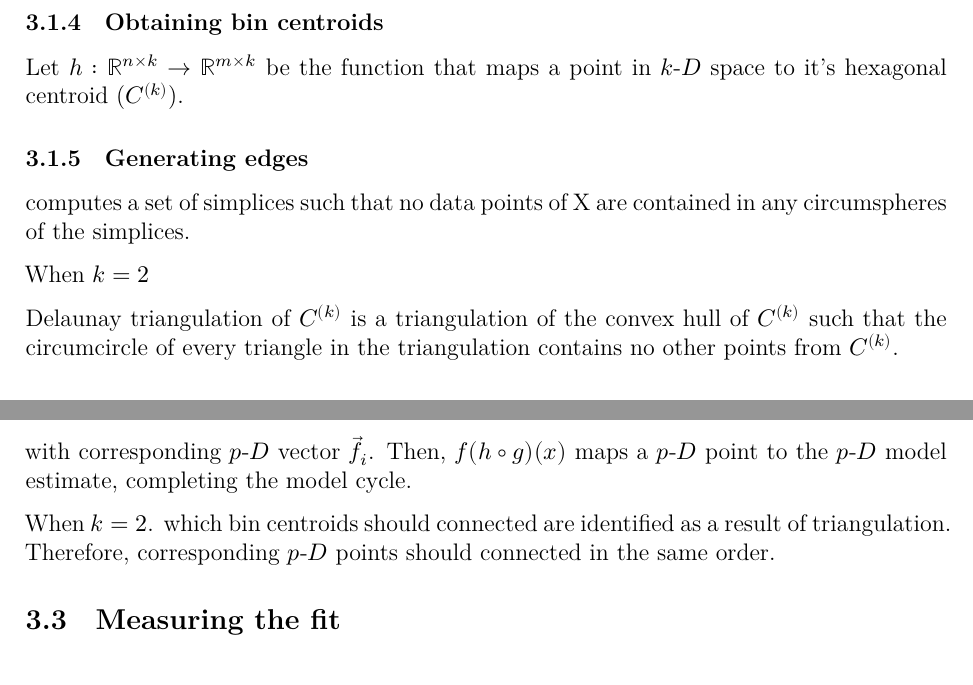
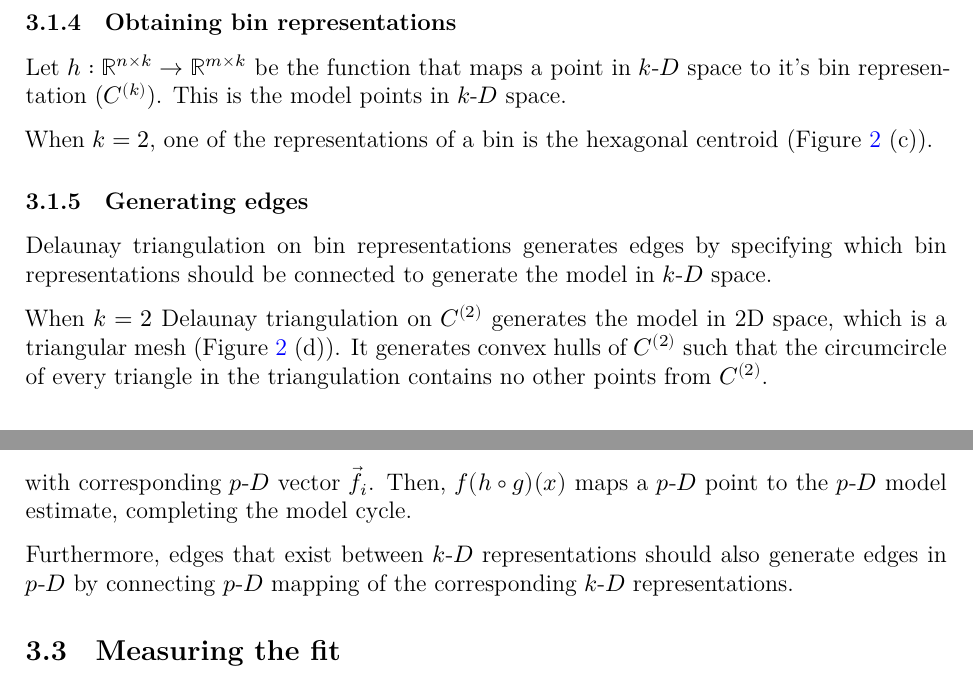
Before and after one commit to JayaniLakshika/paper-nldr-vis-algorithm, a LaTeX paper (paper.tex): two parts of page 7 of 10, joined at a grey line, cut so that both start at the same text. The pictures show the PDF file paper.pdf that the author committed with the source.

Commit message:
Update the algorithm section

```diff
--- a/paper.tex
+++ b/paper.tex
@@ -474,5 +475,3 @@ hexagons should represented by each axes in \kD{} space.
+space.
 
 When \(k=2\), the number of bins along the \(x\) and \(y\) axes, \(b_1\)
-and \(b_2\) is computed by accounting \({r_1, r_2}\), offset along the
-axes (\(q_1\), \(q_2\)), and height (\(h_b\)), width (\(w_b\)) of a
-regular hexagon.
@@ -482,0 +481 @@ acommodate to have the tesselation without spacing.
+(Figure~\ref{fig-NLDR-scurve} (b)). (\(b_1 = \frac{r_1 + q_1}{w_b}\),
@@ -490 +498,2 @@ When \(k=2\),
+\(b_2\), \(w_b\), and \(h_b\).
 
@@ -497,23 +500,24 @@ each \(y \in \mathbfit{Y}\), we can (uniquely) identify the hexagon that
-the point belongs to. This identification is done finding the nearest
-bin centroid for the \kD{} points by considering the \kD{} Euclidean
-distance.
-
-\subsubsection{Obtaining bin centroids}\label{obtaining-bin-centroids}
+\subsubsection{Obtaining bin
+representations}\label{obtaining-bin-representations}
 
 Let \(h : \mathbb{R}^{n\times k} \rightarrow \mathbb{R}^{m\times k}\) be
-the function that maps a point in \kD{} space to it's hexagonal centroid
-(\(C^{(k)}\)).
+the function that maps a point in \kD{} space to it's bin representation
+(\(C^{(k)}\)). This is the model points in \kD{} space.
+
+When \(k = 2\), one of the representations of a bin is the hexagonal
+centroid (Figure~\ref{fig-NLDR-scurve} (c)).
 
 \subsubsection{Generating edges}\label{generating-edges}
 
-computes a set of simplices such that no data points of X are contained
-in any circumspheres of the simplices.
+Delaunay triangulation on bin representations generates edges by
+specifying which bin representations should be connected to generate the
+model in \kD{} space.
 
-When \(k = 2\)
-
-Delaunay triangulation of \(C^{(k)}\) is a triangulation of the convex
-hull of \(C^{(k)}\) such that the circumcircle of every triangle in the
-triangulation contains no other points from \(C^{(k)}\).
+When \(k = 2\) Delaunay triangulation on \(C^{(2)}\) generates the model
+in 2D space, which is a triangular mesh (Figure~\ref{fig-NLDR-scurve}
+(d)). It generates convex hulls of \(C^{(2)}\) such that the
+circumcircle of every triangle in the triangulation contains no other
+points from \(C^{(2)}\).
 
 \subsection{\texorpdfstring{Displaying the model in
 \pD{}}{Displaying the model in }}\label{displaying-the-model-in}
@@ -532,9 +536,9 @@ with corresponding \pD{} vector \(\vec{f_i}\). Then, \(f(h\circ g)(x)\)
 maps a \pD{} point to the \pD{} model estimate, completing the model
 cycle.
 
-When \(k=2\). which bin centroids should connected are identified as a
-result of triangulation. Therefore, corresponding \pD{} points should
-connected in the same order.
+Furthermore, edges that exist between \kD{} representations should also
+generate edges in \pD{} by connecting \pD{} mapping of the corresponding
+\kD{} representations.
 
 \subsection{Measuring the fit}\label{measuring-the-fit}
 
```
Also changed, not shown: misc/notation.csv (+3 -3 lines), paper.pdf, paper.tex (41 more changed lines), 1 other file.
